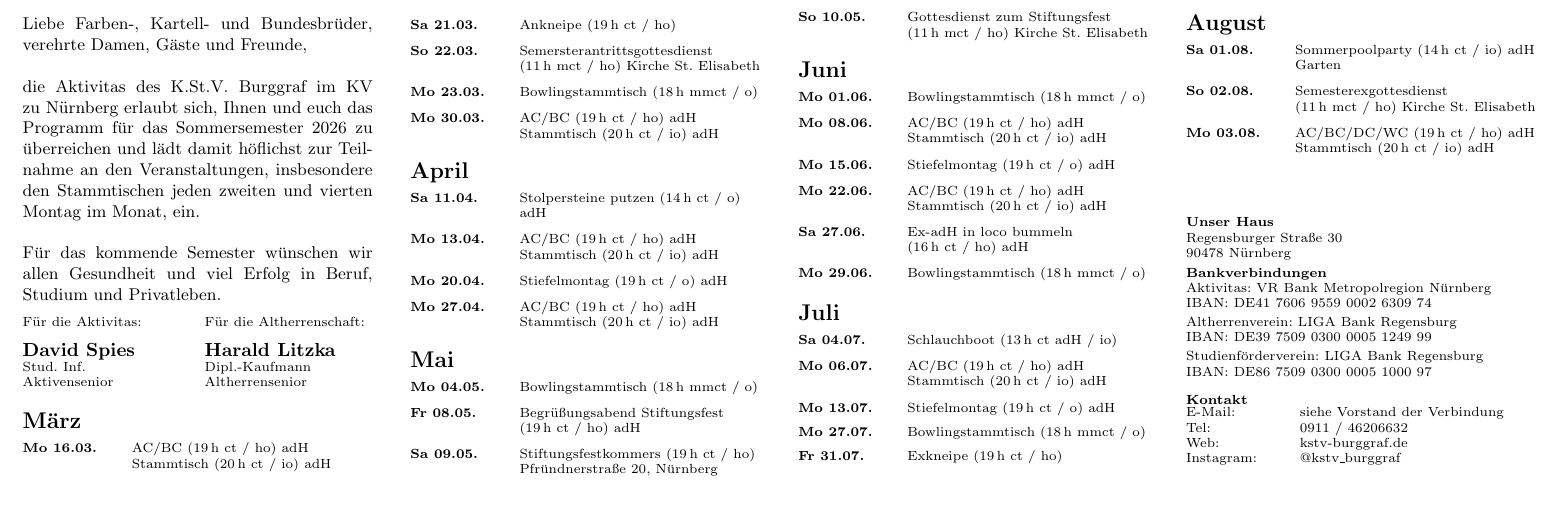
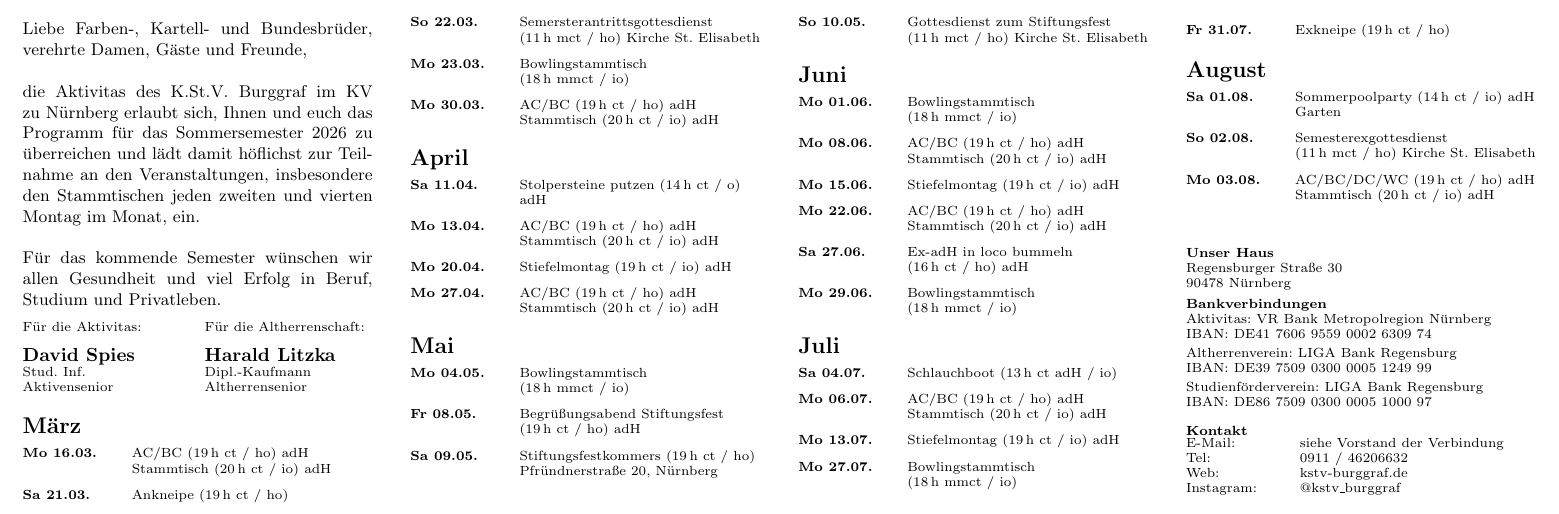
Before and after one commit to dspies05/SemesterProgramm_Burggraf, a LaTeX document (sempro.tex): part of page 2 of 2, cut so that both start at the same text. Compiled offline with pdfLaTeX.

Commit message:
Stiefelmontag/Bowlingstammtisch io

```diff
--- a/sempro.tex
+++ b/sempro.tex
@@ -282,7 +282,7 @@ Altherrensenior
 }}
 \eventitem{Sa 21.03.}{Ankneipe \eventmeta{19\,h ct / ho}}
 \eventitem{So 22.03.}{Semersterantrittsgottesdienst \eventmeta{11\,h mct / ho} Kirche St. Elisabeth}
-\eventitem{Mo 23.03.}{Bowlingstammtisch \eventmeta{18\,h mmct / o}}
+\eventitem{Mo 23.03.}{Bowlingstammtisch \eventmeta{18\,h mmct / io}}
 \eventitem{Mo 30.03.}{\eventpoints{%
 \eventpoint{AC/BC \eventmeta{19\,h ct / ho} adH}\\
 \eventpoint{Stammtisch \eventmeta{20\,h ct / io} adH}%
@@ -294,31 +294,31 @@ Altherrensenior
 \eventpoint{AC/BC \eventmeta{19\,h ct / ho} adH}\\
 \eventpoint{Stammtisch \eventmeta{20\,h ct / io} adH}%
 }}
-\eventitem{Mo 20.04.}{Stiefelmontag \eventmeta{19\,h ct / o} adH}
+\eventitem{Mo 20.04.}{Stiefelmontag \eventmeta{19\,h ct / io} adH}
 \eventitem{Mo 27.04.}{\eventpoints{%
 \eventpoint{AC/BC \eventmeta{19\,h ct / ho} adH}\\
 \eventpoint{Stammtisch \eventmeta{20\,h ct / io} adH}%
 }}
 
 \section*{Mai}
-\eventitem{Mo 04.05.}{Bowlingstammtisch \eventmeta{18\,h mmct / o}}
+\eventitem{Mo 04.05.}{Bowlingstammtisch \eventmeta{18\,h mmct / io}}
 \eventitem{Fr 08.05.}{Begrüßungsabend Stiftungsfest \eventmeta{19\,h ct / ho} adH}
 \eventitem{Sa 09.05.}{Stiftungsfestkommers \eventmeta{19\,h ct / ho} Pfründnerstraße 20, Nürnberg}
 \eventitem{So 10.05.}{Gottesdienst zum Stiftungsfest \eventmeta{11\,h mct / ho} Kirche St. Elisabeth}
 
 \section*{Juni}
-\eventitem{Mo 01.06.}{Bowlingstammtisch \eventmeta{18\,h mmct / o}}
+\eventitem{Mo 01.06.}{Bowlingstammtisch \eventmeta{18\,h mmct / io}}
 \eventitem{Mo 08.06.}{\eventpoints{%
 \eventpoint{AC/BC \eventmeta{19\,h ct / ho} adH}\\
 \eventpoint{Stammtisch \eventmeta{20\,h ct / io} adH}%
 }}
-\eventitem{Mo 15.06.}{Stiefelmontag \eventmeta{19\,h ct / o} adH}
+\eventitem{Mo 15.06.}{Stiefelmontag \eventmeta{19\,h ct / io} adH}
 \eventitem{Mo 22.06.}{\eventpoints{%
 \eventpoint{AC/BC \eventmeta{19\,h ct / ho} adH}\\
 \eventpoint{Stammtisch \eventmeta{20\,h ct / io} adH}%
 }}
 \eventitem{Sa 27.06.}{Ex-adH in loco bummeln \eventmeta{16\,h ct / ho} adH}
-\eventitem{Mo 29.06.}{Bowlingstammtisch \eventmeta{18\,h mmct / o}}
+\eventitem{Mo 29.06.}{Bowlingstammtisch \eventmeta{18\,h mmct / io}}
 
 \section*{Juli}
 \eventitem{Sa 04.07.}{Schlauchboot \eventmeta{13\,h ct adH / io}}
@@ -326,12 +326,12 @@ Altherrensenior
 \eventpoint{AC/BC \eventmeta{19\,h ct / ho} adH}\\
 \eventpoint{Stammtisch \eventmeta{20\,h ct / io} adH}%
 }}
-\eventitem{Mo 13.07.}{Stiefelmontag \eventmeta{19\,h ct / o} adH}
+\eventitem{Mo 13.07.}{Stiefelmontag \eventmeta{19\,h ct / io} adH}
 % \eventitem{Mo 20.07.}{\eventpoints{%
 % \eventpoint{AC/BC \eventmeta{19\,h ct / ho} adH}\\
 % \eventpoint{Stammtisch \eventmeta{20\,h ct / io} adH}%
 % }}
-\eventitem{Mo 27.07.}{Bowlingstammtisch \eventmeta{18\,h mmct / o}}
+\eventitem{Mo 27.07.}{Bowlingstammtisch \eventmeta{18\,h mmct / io}}
 \eventitem{Fr 31.07.}{Exkneipe \eventmeta{19\,h ct / ho}}
 
 \section*{August}
```
Also changed, not shown: sempro.pdf, 3 other files.
